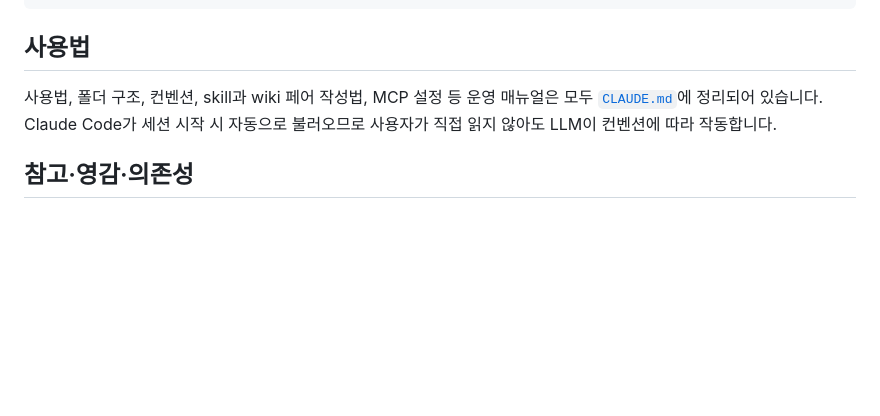
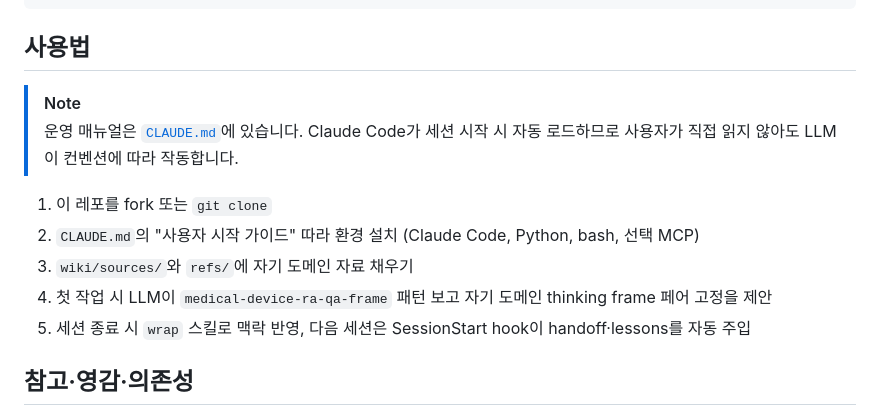
Before and after one commit to henry-1981/context-first-harness, a Markdown page: README.md, the part around the change. Drawn GitHub-style; blank space fills up the shorter version.

Commit message:
docs(readme): 사용법 섹션에 NOTE callout + 5-step 가이드 추가

```diff
--- a/README.md
+++ b/README.md
@@ -241,7 +241,14 @@ flowchart LR
 
 ## 사용법
 
-사용법, 폴더 구조, 컨벤션, skill과 wiki 페어 작성법, MCP 설정 등 운영 매뉴얼은 모두 [`CLAUDE.md`](./CLAUDE.md)에 정리되어 있습니다. Claude Code가 세션 시작 시 자동으로 불러오므로 사용자가 직접 읽지 않아도 LLM이 컨벤션에 따라 작동합니다.
+> [!NOTE]
+> 운영 매뉴얼은 [`CLAUDE.md`](./CLAUDE.md)에 있습니다. Claude Code가 세션 시작 시 자동 로드하므로 사용자가 직접 읽지 않아도 LLM이 컨벤션에 따라 작동합니다.
+
+1. 이 레포를 fork 또는 `git clone`
+2. `CLAUDE.md`의 "사용자 시작 가이드" 따라 환경 설치 (Claude Code, Python, bash, 선택 MCP)
+3. `wiki/sources/`와 `refs/`에 자기 도메인 자료 채우기
+4. 첫 작업 시 LLM이 `medical-device-ra-qa-frame` 패턴 보고 자기 도메인 thinking frame 페어 고정을 제안
+5. 세션 종료 시 `wrap` 스킬로 맥락 반영, 다음 세션은 SessionStart hook이 handoff·lessons를 자동 주입
 
 ## 참고·영감·의존성
 
```
